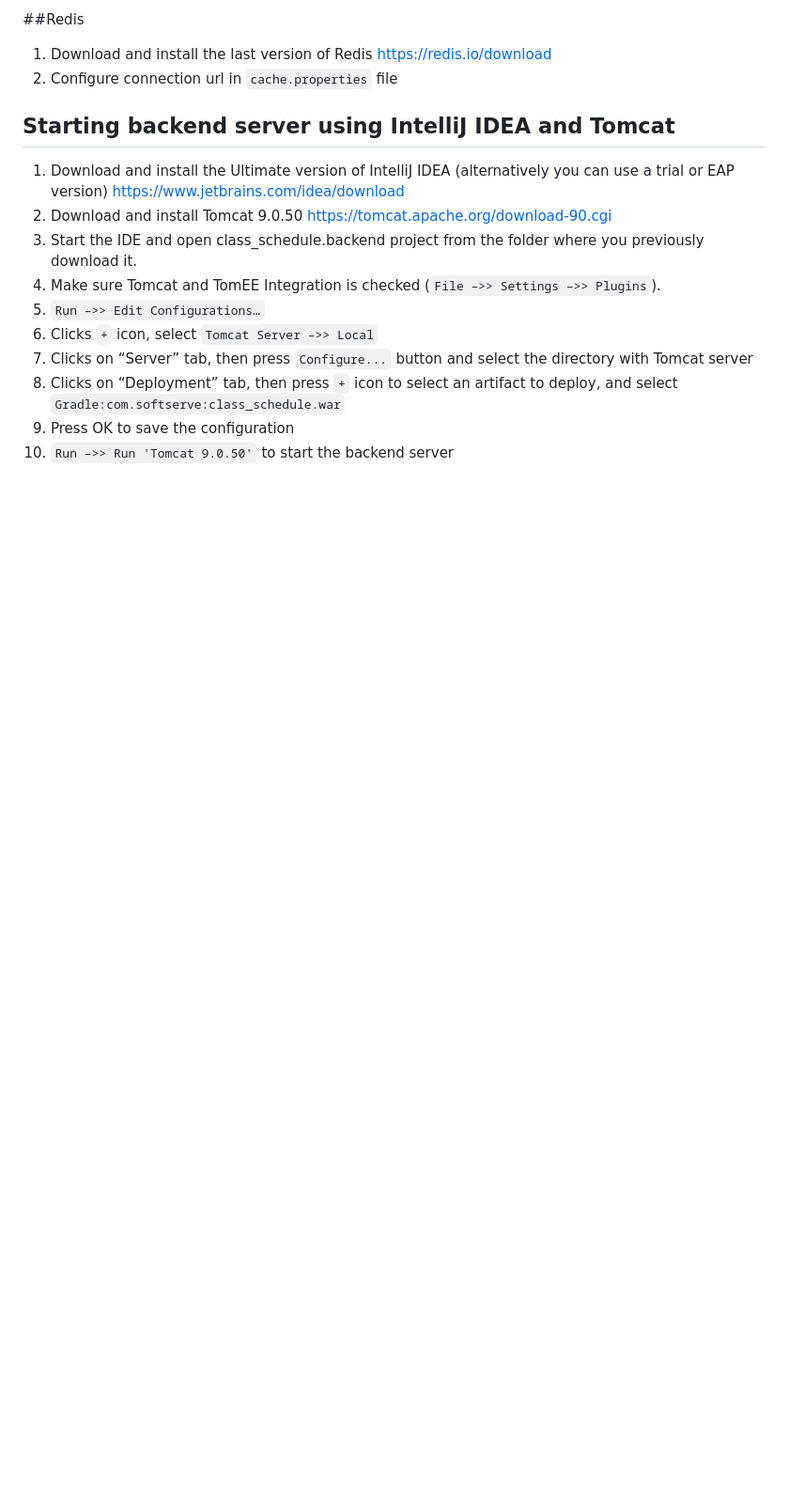
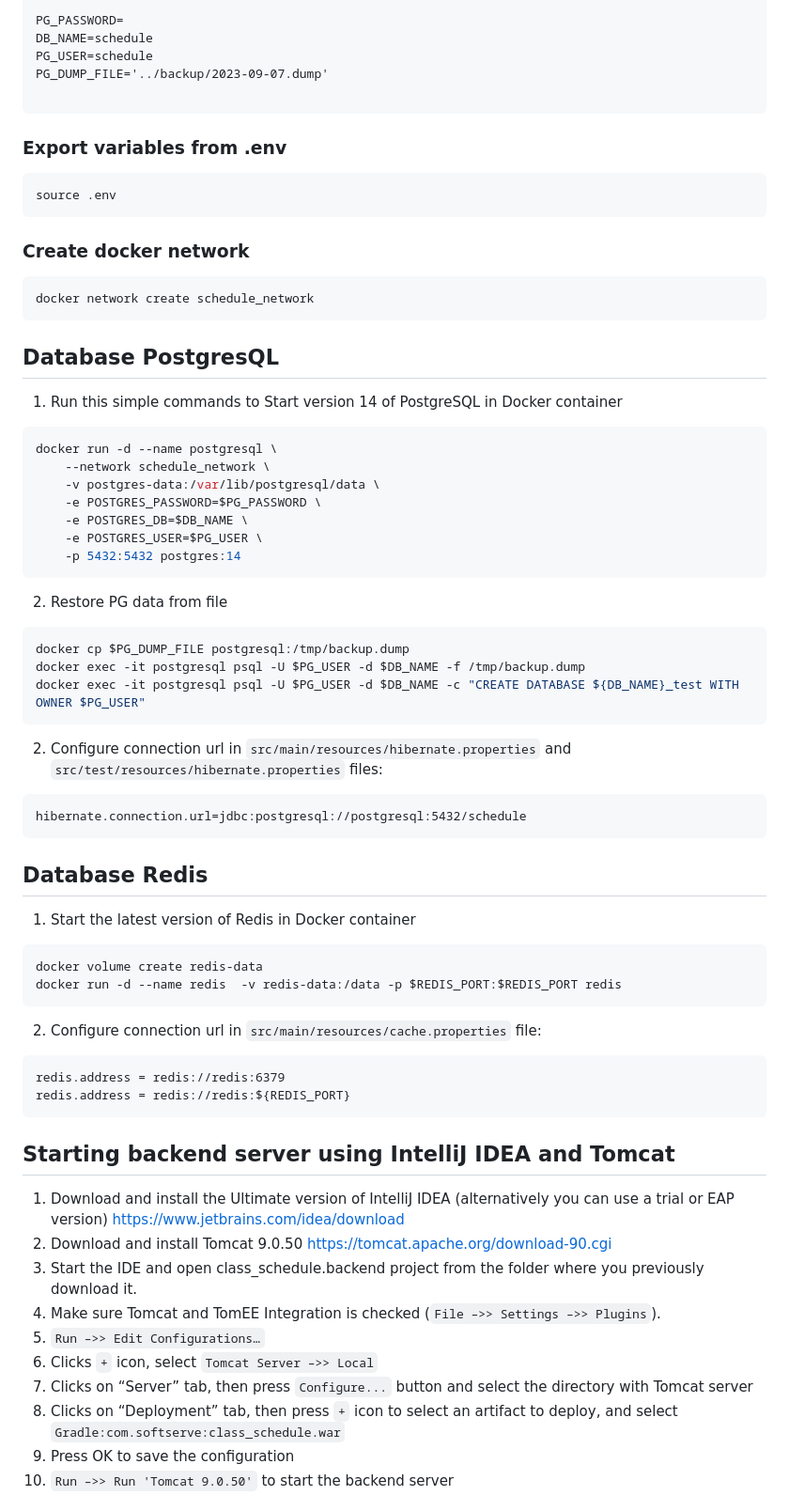
Before and after one commit to magyrka/devops-team-green, a Markdown page: README.md, the part around the change printed below. Shown: that part at 94% size. Drawn GitHub-style; blank space fills up the shorter version.

````diff
--- a/README.md
+++ b/README.md
@@ -21,7 +44,53 @@ In order to create a local copy of the project you need:
 
-##Redis
-1. Download and install the last version of Redis  https://redis.io/download
-2. Configure connection url in `cache.properties` file
+PG_PASSWORD=
+DB_NAME=schedule
+PG_USER=schedule
+PG_DUMP_FILE='../backup/2023-09-07.dump'
+
+```
+### Export variables from .env
+```shell
+source .env
+```
+
+### Create docker network
+```shell
+docker network create schedule_network
+```
+
+
+## Database PostgresQL
+1. Run this simple commands to Start version 14 of PostgreSQL in Docker container
+```shell
+docker run -d --name postgresql \
+	--network schedule_network \
+	-v postgres-data:/var/lib/postgresql/data \
+	-e POSTGRES_PASSWORD=$PG_PASSWORD \
+	-e POSTGRES_DB=$DB_NAME \
+	-e POSTGRES_USER=$PG_USER \
+	-p 5432:5432 postgres:14
+```
+2. Restore PG data from file
+```shell
+docker cp $PG_DUMP_FILE postgresql:/tmp/backup.dump
+docker exec -it postgresql psql -U $PG_USER -d $DB_NAME -f /tmp/backup.dump
+docker exec -it postgresql psql -U $PG_USER -d $DB_NAME -c "CREATE DATABASE ${DB_NAME}_test WITH OWNER $PG_USER"
+```
+2. Configure connection url in `src/main/resources/hibernate.properties` and `src/test/resources/hibernate.properties` files:
+```text
+hibernate.connection.url=jdbc:postgresql://postgresql:5432/schedule
+```
+## Database Redis
+1. Start the latest version of Redis in Docker container
+```shell
+docker volume create redis-data
+docker run -d --name redis 	-v redis-data:/data -p $REDIS_PORT:$REDIS_PORT redis
+```
+2. Configure connection url in `src/main/resources/cache.properties` file:
+```text
+redis.address = redis://redis:6379
+redis.address = redis://redis:${REDIS_PORT}
+```
 
 ## Starting backend server using IntelliJ IDEA and Tomcat
 1. Download and install the Ultimate version of IntelliJ IDEA (alternatively you can use a trial or EAP version) https://www.jetbrains.com/idea/download
````
Also changed, not shown: other parts of README.md (+56 -7 lines), screenshots/schedule_application_architecturE.png (added), 3 other files.
